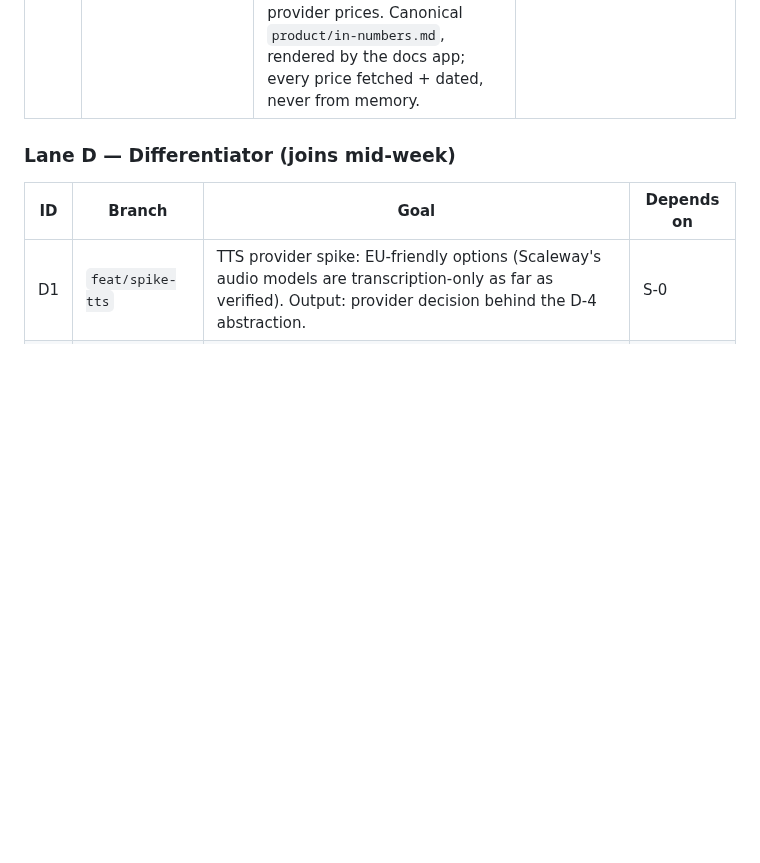
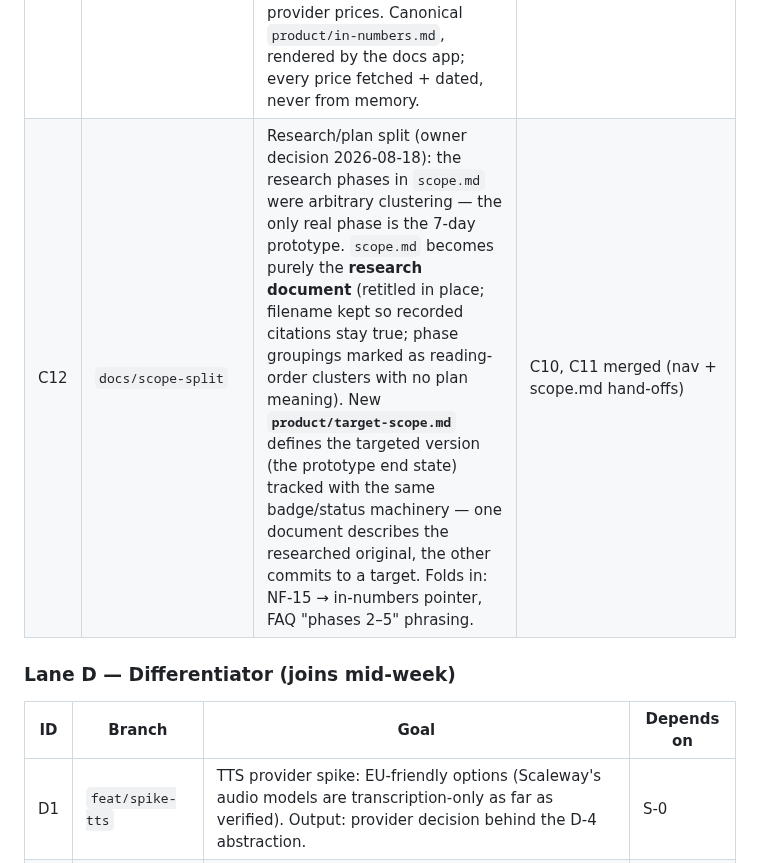
Before and after one commit to DonHeidi/notebooklm-clone, a Markdown page: product/roadmap.md, the part around the change. Rendered like a GitHub page; blank space fills up the shorter version.

Commit message:
docs(product): add roadmap row C12 — research/plan scope split
Co-Authored-By: Claude Fable 5 <noreply@anthropic.com>

```diff
--- a/product/roadmap.md
+++ b/product/roadmap.md
@@ -83,6 +83,7 @@ lanes need a shared `main`. **Blocks everything.**
 | C9 | `docs/generative-view` | New **generative view** in the architecture docs (owner-requested 2026-08-18, split out of C8 which was already running): model inventory (which model, where, when, triggered by what, for what — chat, embeddings, TTS), the RAG pipeline end-to-end, audio flow, when models are NOT called, provider/key topology — derived from code, not memory. | C8 merged (C8 owns `product/architecture/**` while it runs) |
 | C10 | `docs/scope-reconciliation` | Reconcile scope vs roadmap (owner decision 2026-08-18): `product/scope.md` is the **research catalog** of Gemini Notebook's functionality — descriptive reference, not commitments; this roadmap is the authoritative goal. Map every CF/SF item honestly to done / partial / cut / not-planned against the shipped prototype; demote "MVP:" markers to research-time recommendations via dated annotation; fix the badge/legend/cut-list inconsistencies and the four conflicting Phase-1 definitions (scope §8 vs scope "characteristic experience" vs root AGENTS.md vs this file). | C7 (extends its status pass); independent of C8/C9 paths |
 | C11 | `docs/in-numbers` | "In numbers" page (owner-requested 2026-08-18): **development cost** — API-equivalent inference spend of the agent sessions that built the product, computed from the session transcripts' per-turn usage records (aggregates only, never content) at current published API prices — and **ops cost** — running infra spend plus a modeled 10-user inference bill derived from the code's actual constants (retrieval k, history window, quotas) at current provider prices. Canonical `product/in-numbers.md`, rendered by the docs app; every price fetched + dated, never from memory. | C2 (renders via docs); can run parallel with C9/C10 — only touch-point is the docs nav |
+| C12 | `docs/scope-split` | Research/plan split (owner decision 2026-08-18): the research phases in `scope.md` were arbitrary clustering — the only real phase is the 7-day prototype. `scope.md` becomes purely the **research document** (retitled in place; filename kept so recorded citations stay true; phase groupings marked as reading-order clusters with no plan meaning). New **`product/target-scope.md`** defines the targeted version (the prototype end state) tracked with the same badge/status machinery — one document describes the researched original, the other commits to a target. Folds in: NF-15 → in-numbers pointer, FAQ "phases 2–5" phrasing. | C10, C11 merged (nav + scope.md hand-offs) |
 
 ### Lane D — Differentiator (joins mid-week)
 
```
